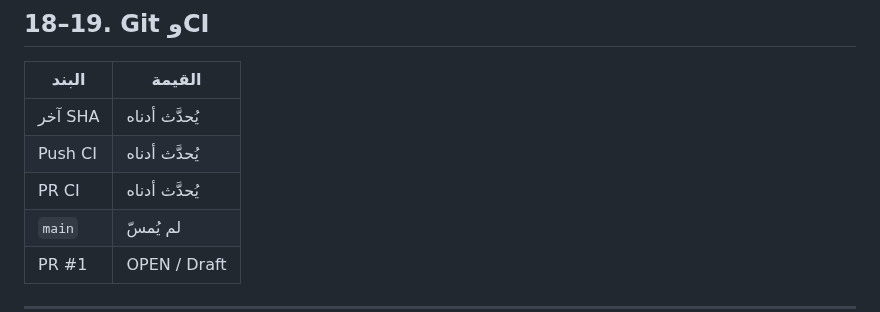
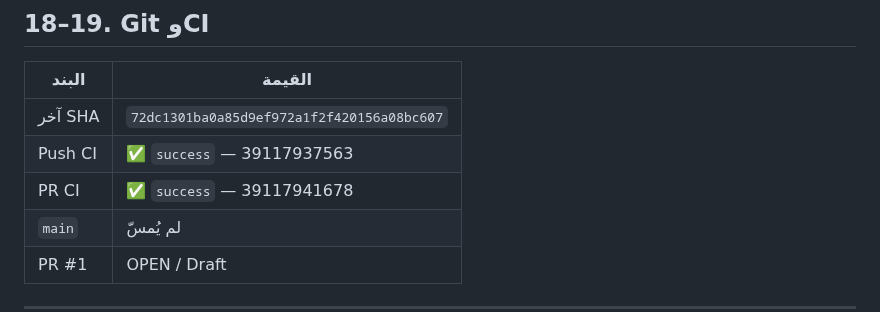
Before and after one commit to Mode2094/velnix, a Markdown page: docs/STAGE7_CLICK_KMS_ACCEPTANCE_AR.md, the part around the change. Drawn GitHub-style.

Commit message:
docs(stage7): record final SHA and CI results

```diff
--- a/docs/STAGE7_CLICK_KMS_ACCEPTANCE_AR.md
+++ b/docs/STAGE7_CLICK_KMS_ACCEPTANCE_AR.md
@@ -307,9 +307,9 @@ Mock محلي على `127.0.0.1` فقط — **لا اتصال بـ Click**. ال
 
 | البند | القيمة |
 |---|---|
-| آخر SHA | يُحدَّث أدناه |
-| Push CI | يُحدَّث أدناه |
-| PR CI | يُحدَّث أدناه |
+| آخر SHA | `72dc1301ba0a85d9ef972a1f2f420156a08bc607` |
+| Push CI | ✅ `success` — 39117937563 |
+| PR CI | ✅ `success` — 39117941678 |
 | `main` | لم يُمسّ |
 | PR #1 | OPEN / Draft |
 
```
